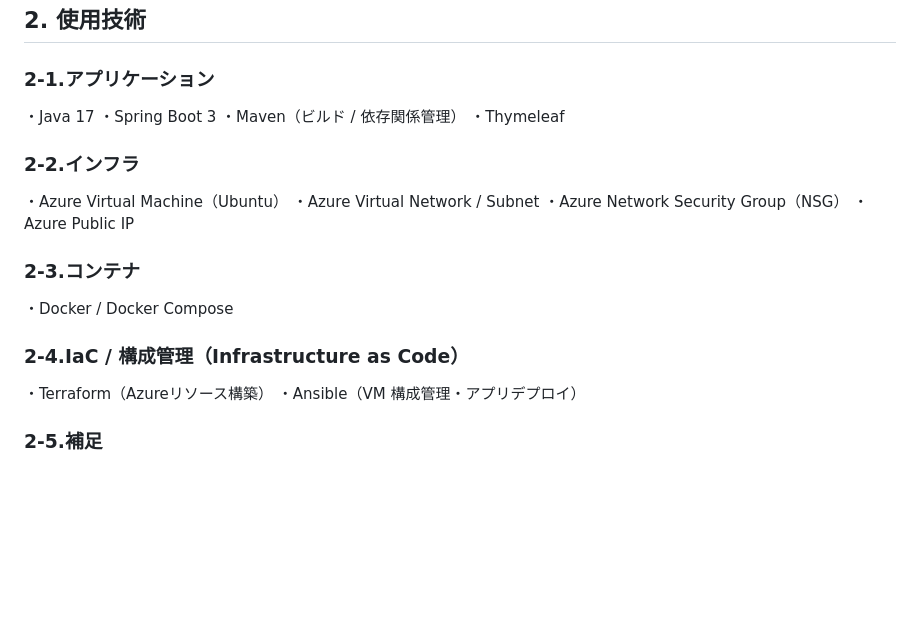
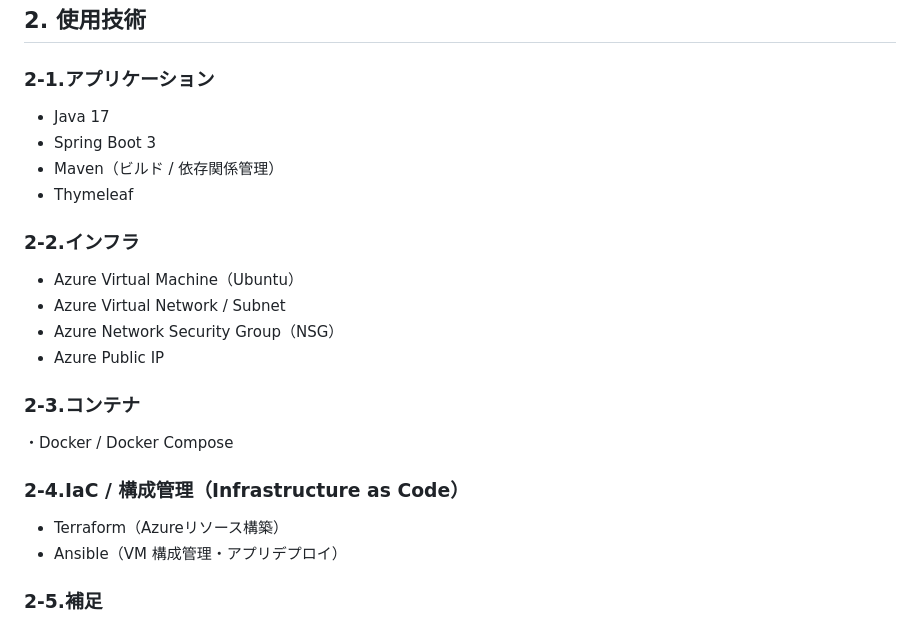
Before and after one commit to ta18-svg/construction-progress-portal, a Markdown page: README.md, the part around the change. GitHub-like rendering; blank space fills up the shorter version.

Commit message:
README.md修正

```diff
--- a/README.md
+++ b/README.md
@@ -6,20 +6,20 @@
 
 ## 2. 使用技術
 ### 2-1.アプリケーション
-・Java 17
-・Spring Boot 3
-・Maven（ビルド / 依存関係管理）
-・Thymeleaf
+- Java 17
+- Spring Boot 3
+- Maven（ビルド / 依存関係管理）
+- Thymeleaf
 ### 2-2.インフラ
-・Azure Virtual Machine（Ubuntu）
-・Azure Virtual Network / Subnet
-・Azure Network Security Group（NSG）
-・Azure Public IP
+- Azure Virtual Machine（Ubuntu）
+- Azure Virtual Network / Subnet
+- Azure Network Security Group（NSG）
+- Azure Public IP
 ### 2-3.コンテナ
 ・Docker / Docker Compose
 ### 2-4.IaC / 構成管理（Infrastructure as Code）
-・Terraform（Azureリソース構築）
-・Ansible（VM 構成管理・アプリデプロイ）
+- Terraform（Azureリソース構築）
+- Ansible（VM 構成管理・アプリデプロイ）
 ### 2-5.補足
 Spring Boot + MySQL を Docker で動かし、
 Azure 上の VM に Terraform & Ansible で自動構築・デプロイする、
```
